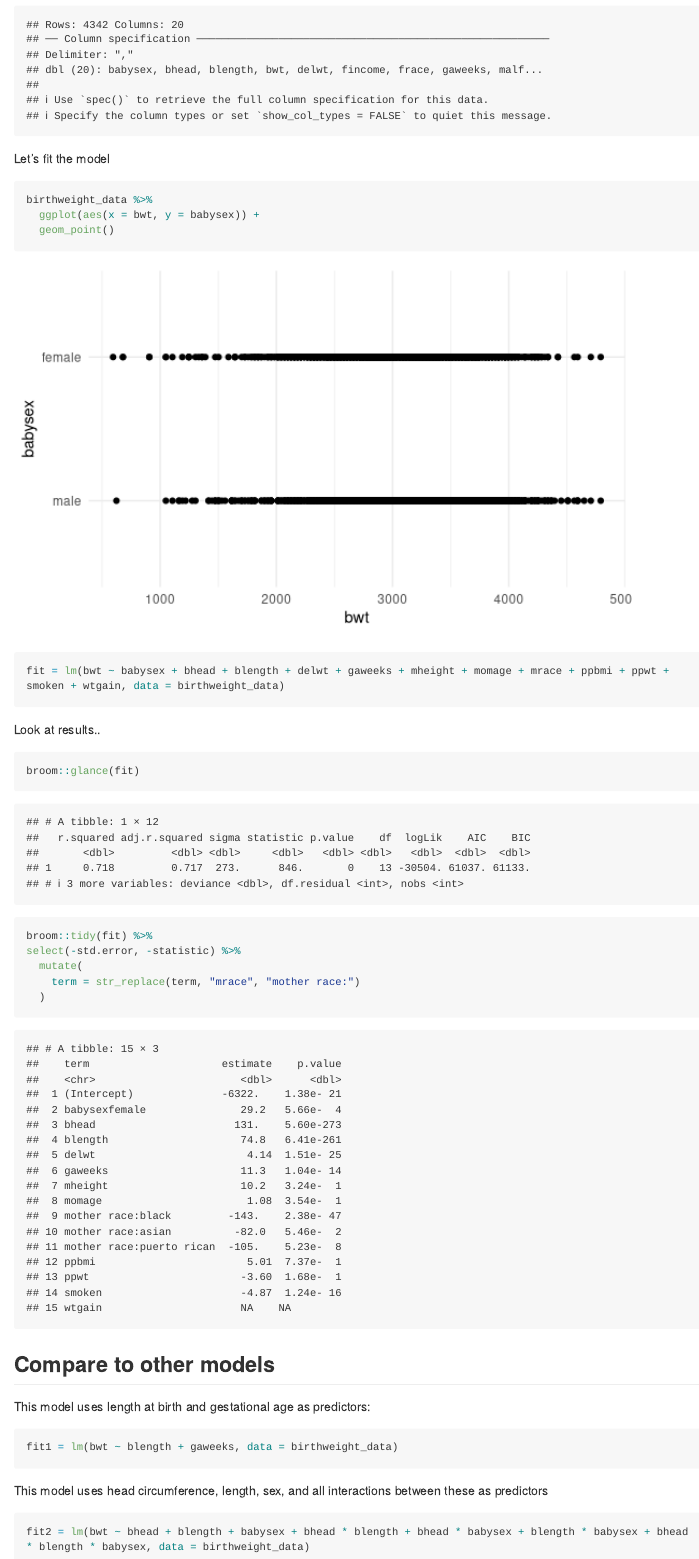
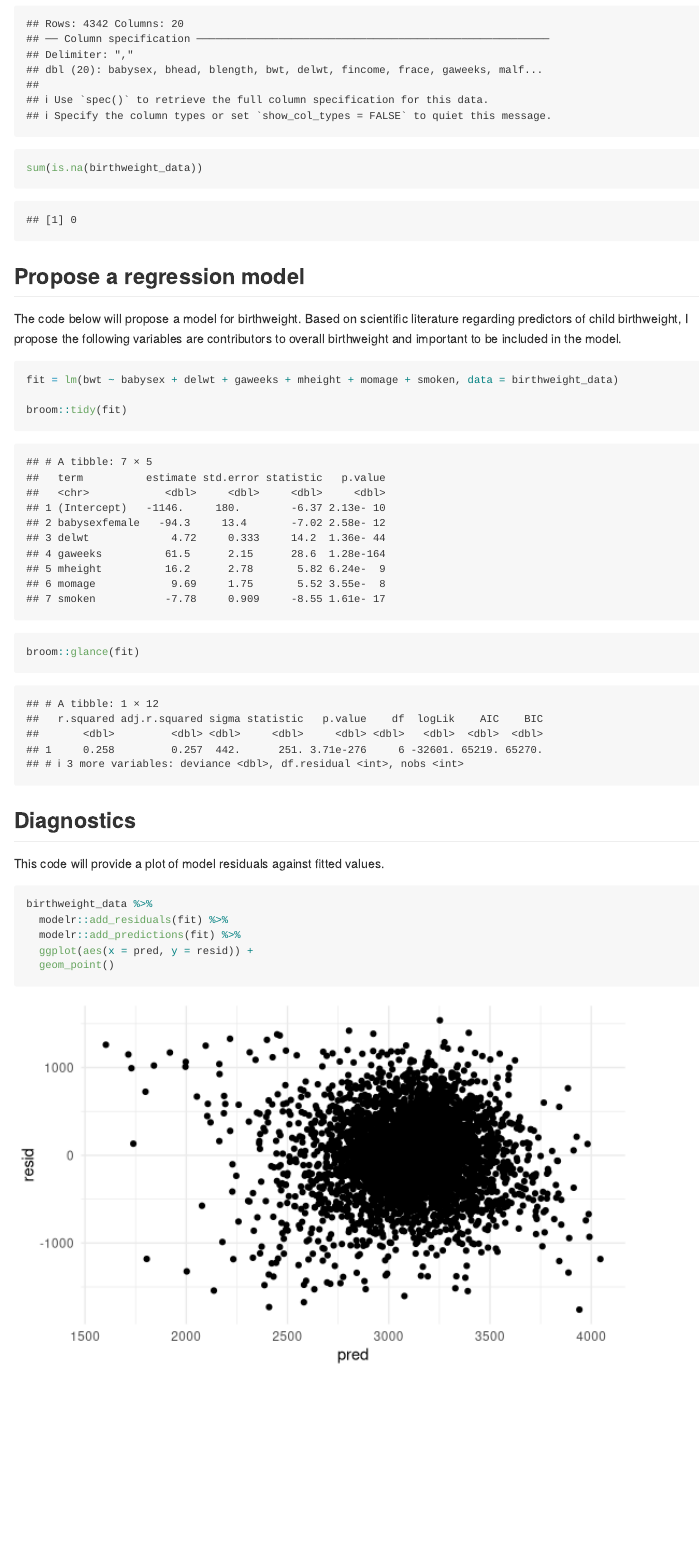
Before and after one commit to cmobley1/p8105_hw6_cm4070, an R Markdown document (p8105_hw6_cm4070.Rmd): the page in a window 1100 px wide, from 1350 px down before the commit and from 1770 px down after it, so that both start at the same text. Rendered offline with R 4.5, knitr and Pandoc, with nearby package versions; some code elsewhere in the file could not run offline; long lines of code are wrapped.

Commit message:
create residuals plot againinst fitted values

````diff
--- a/p8105_hw6_cm4070.Rmd
+++ b/p8105_hw6_cm4070.Rmd
@@ -40,39 +43,25 @@ select(babysex, bhead, blength, bwt, delwt, fincome, frace, gaweeks, malform, me
+sum(is.na(birthweight_data))
 ```
 
-Let's fit the model
+## Propose a regression model
+
+The code below will propose a model for birthweight. Based on scientific literature regarding predictors of child birthweight, I propose the following variables are contributors to overall birthweight and important to be included in the model.
+
+```{r}
+fit = lm(bwt ~ babysex + delwt + gaweeks + mheight + momage + smoken, data = birthweight_data)
+
+broom::tidy(fit)
+broom::glance(fit)
+```
+
+## Diagnostics
+
+This code will provide a plot of model residuals against fitted values.
 
 ```{r}
 birthweight_data %>%
-  ggplot(aes(x = bwt, y = babysex)) +
+  modelr::add_residuals(fit) %>%
+  modelr::add_predictions(fit) %>%
+  ggplot(aes(x = pred, y = resid)) +
   geom_point()
 ```
-
-```{r}
-fit = lm(bwt ~ babysex + bhead + blength + delwt + gaweeks + mheight + momage + mrace + ppbmi + ppwt + smoken + wtgain, data = birthweight_data)
-```
-
-Look at results..
-
-```{r}
-broom::glance(fit)
-
-broom::tidy(fit) %>%
-select(-std.error, -statistic) %>%
-  mutate(
-    term = str_replace(term, "mrace", "mother race:")
-  )
-```
-
-## Compare to other models
-
-This model uses length at birth and gestational age as predictors:
-
-```{r}
-fit1 = lm(bwt ~ blength + gaweeks, data = birthweight_data)
-```
-
-This model uses head circumference, length, sex, and all interactions between these as predictors
-
-```{r}
-fit2 = lm(bwt ~ bhead + blength + babysex + bhead * blength + bhead * babysex + blength * babysex + bhead * blength * babysex, data = birthweight_data)
-```
````
Also changed, not shown: p8105_hw6_cm4070.md, p8105_hw6_cm4070_files/figure-gfm/unnamed-chunk-4-1.png (added), p8105_hw6_cm4070.Rmd (15 more changed lines).
